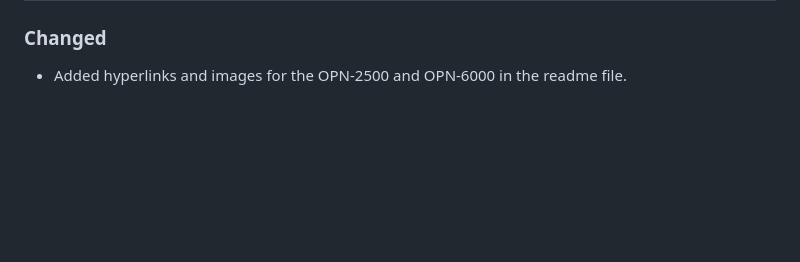
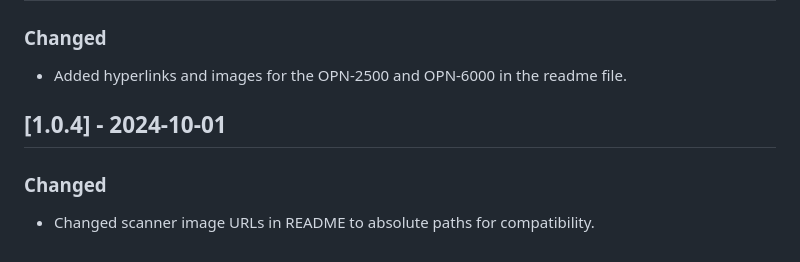
Before and after one commit to OpticonOSEDevelopment/opticonnect_sdk_flutter, a Markdown page: CHANGELOG.md, the part around the change. GitHub-like rendering; blank space fills up the shorter version.

```diff
--- a/CHANGELOG.md
+++ b/CHANGELOG.md
@@ -29,3 +29,9 @@ Key features:
 ### Changed
 
 -  Added hyperlinks and images for the OPN-2500 and OPN-6000 in the readme file.
+
+## [1.0.4] - 2024-10-01
+
+### Changed
+
+-  Changed scanner image URLs in README to absolute paths for compatibility.
```
Also changed, not shown: README.md (+21 -4 lines), assets/images/macos_bluetooth_permission.png (added), 3 other files.
